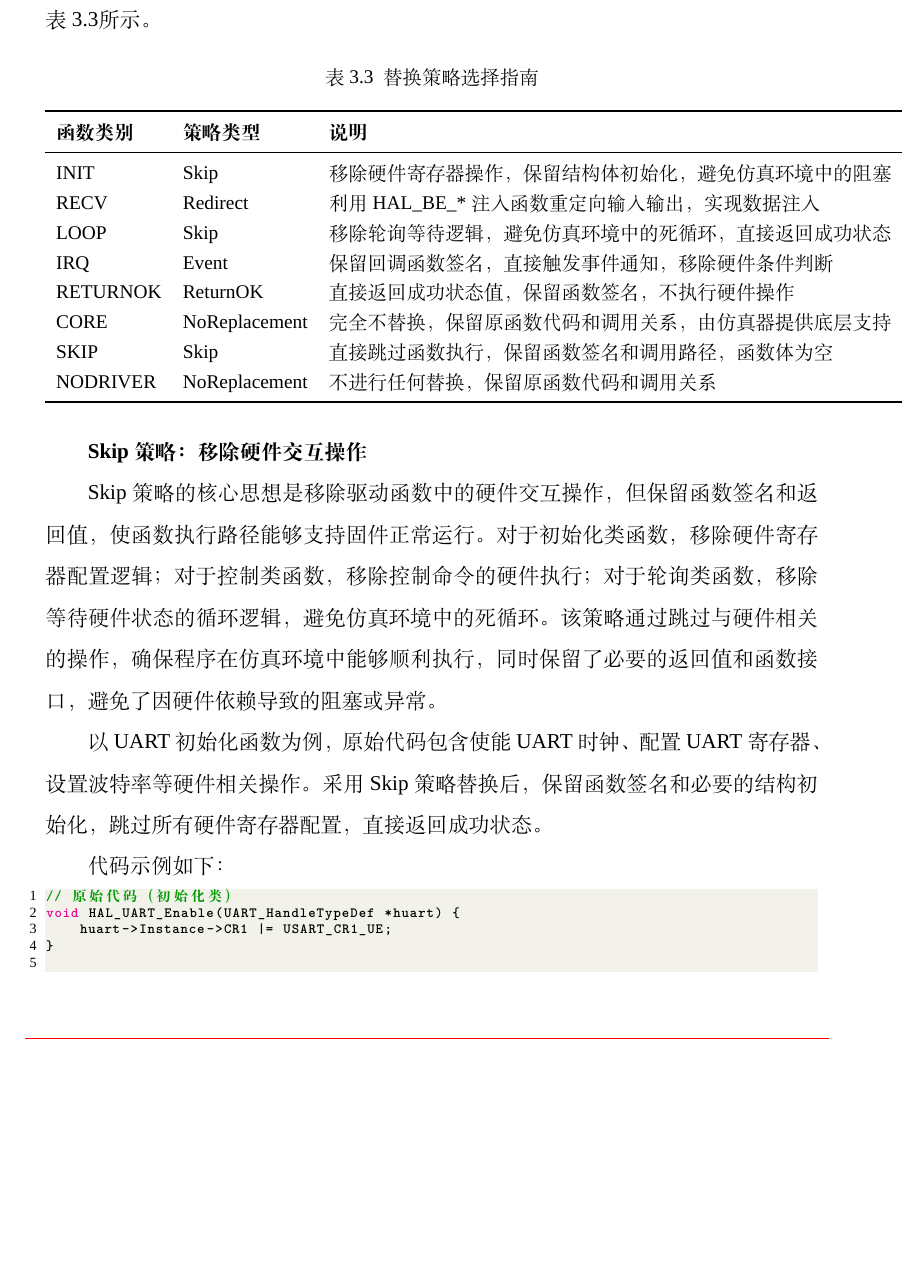
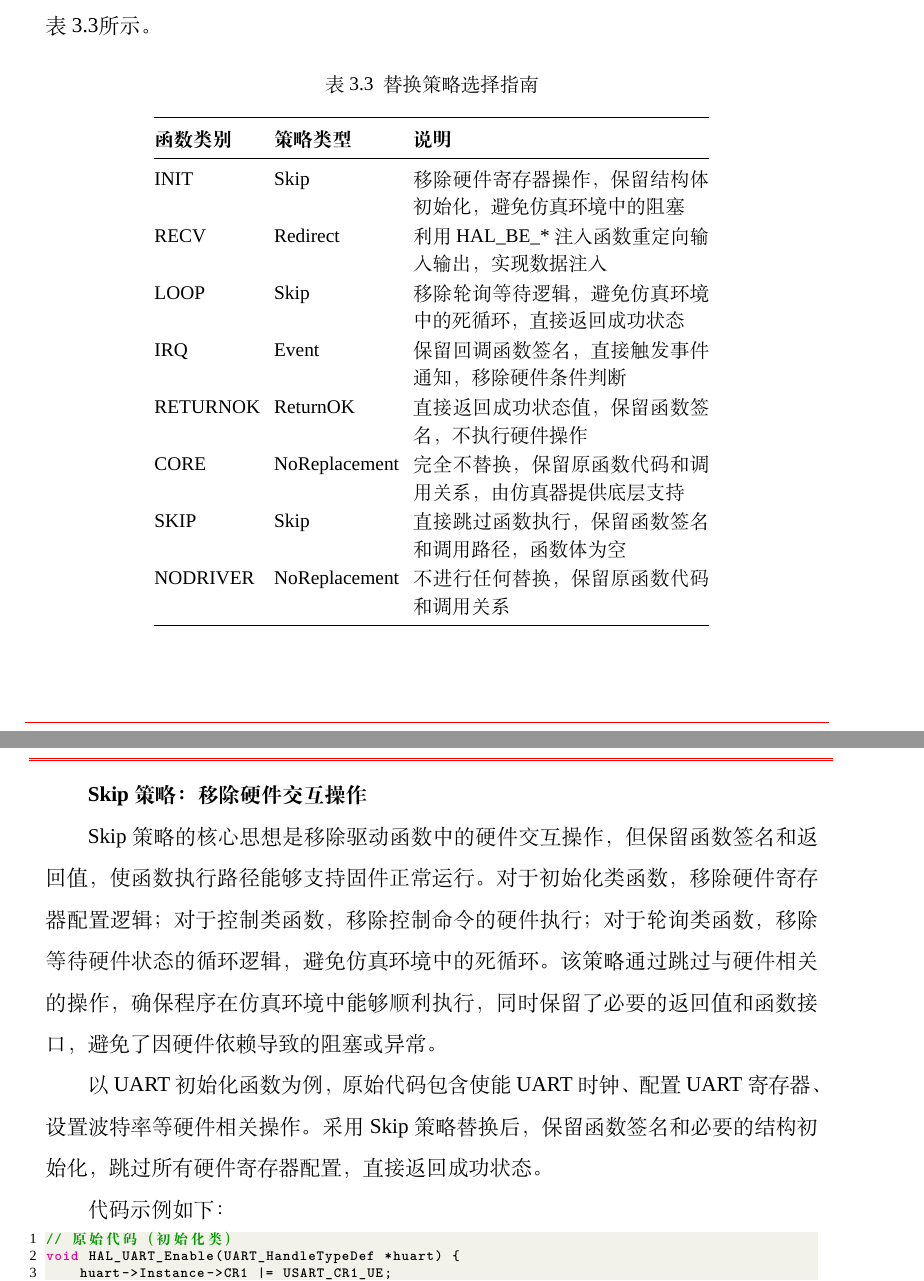
Before and after one commit to fireknight-hJ/my_thesis, a LaTeX thesis (main.tex, which reads body/chap03.tex): part of page 42 of 82 before the commit and two parts of pages 41 and 42 of 82 after it, the two joined at a grey line, cut so that both start at the same text, the shorter picture padded with empty space. Compiled offline with XeLaTeX; a missing font is replaced by an installed copy or a similar font; a LaTeX package or settings file that is missing is left out.

Commit message:
调整分类表与替换策略表排版：去掉强制分页并压缩栏宽
Made-with: Cursor

```diff
--- a/body/chap03.tex
+++ b/body/chap03.tex
@@ -423,11 +422,13 @@ NODRIVER & 纯业务逻辑 & \texttt{main}, \texttt{GPIO\_GetInstance} \\
 
 本研究总结出四种通用替换策略，每种策略适用于特定的函数类别和使用场景。策略的选择由 LLM 根据函数的语义特征自动决定。不同函数类别对应的推荐策略如表~\ref{tab:replace-strategies}所示。
 
-\begin{table}[htbp]
+\begin{table}[!htbp]
 \centering
 \caption{替换策略选择指南}
 \label{tab:replace-strategies}
-\begin{tabular}{lll}
+\small
+\setlength{\tabcolsep}{4pt}
+\begin{tabular}{@{}llp{5.9cm}@{}}
 \toprule
 \textbf{函数类别} & \textbf{策略类型} & \textbf{说明} \\
 \midrule
```
Also changed, not shown: body/chap03.tex (9 more changed lines), 5 other files.
